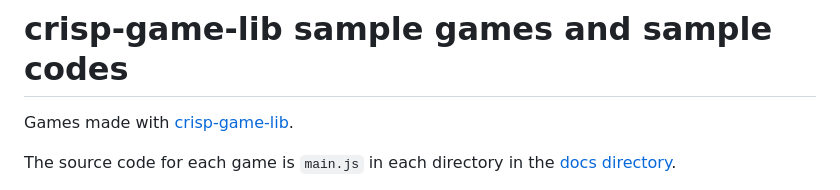
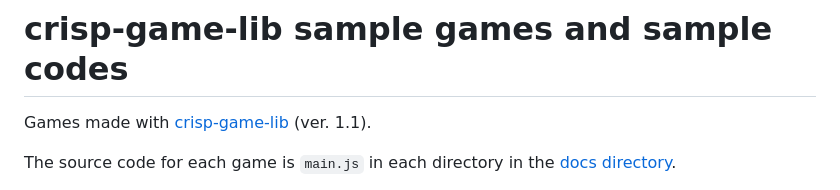
Before and after one commit to abagames/crisp-game-lib-11-games, a Markdown page: README.md, the part around the change. Drawn GitHub-style.

Commit message:
Add version description

```diff
--- a/README.md
+++ b/README.md
@@ -1,6 +1,6 @@
 # crisp-game-lib sample games and sample codes
 
-Games made with [crisp-game-lib](https://github.com/abagames/crisp-game-lib).
+Games made with [crisp-game-lib](https://github.com/abagames/crisp-game-lib) (ver. 1.1).
 
 The source code for each game is `main.js` in each directory in the [docs directory](./docs/).
 
```
